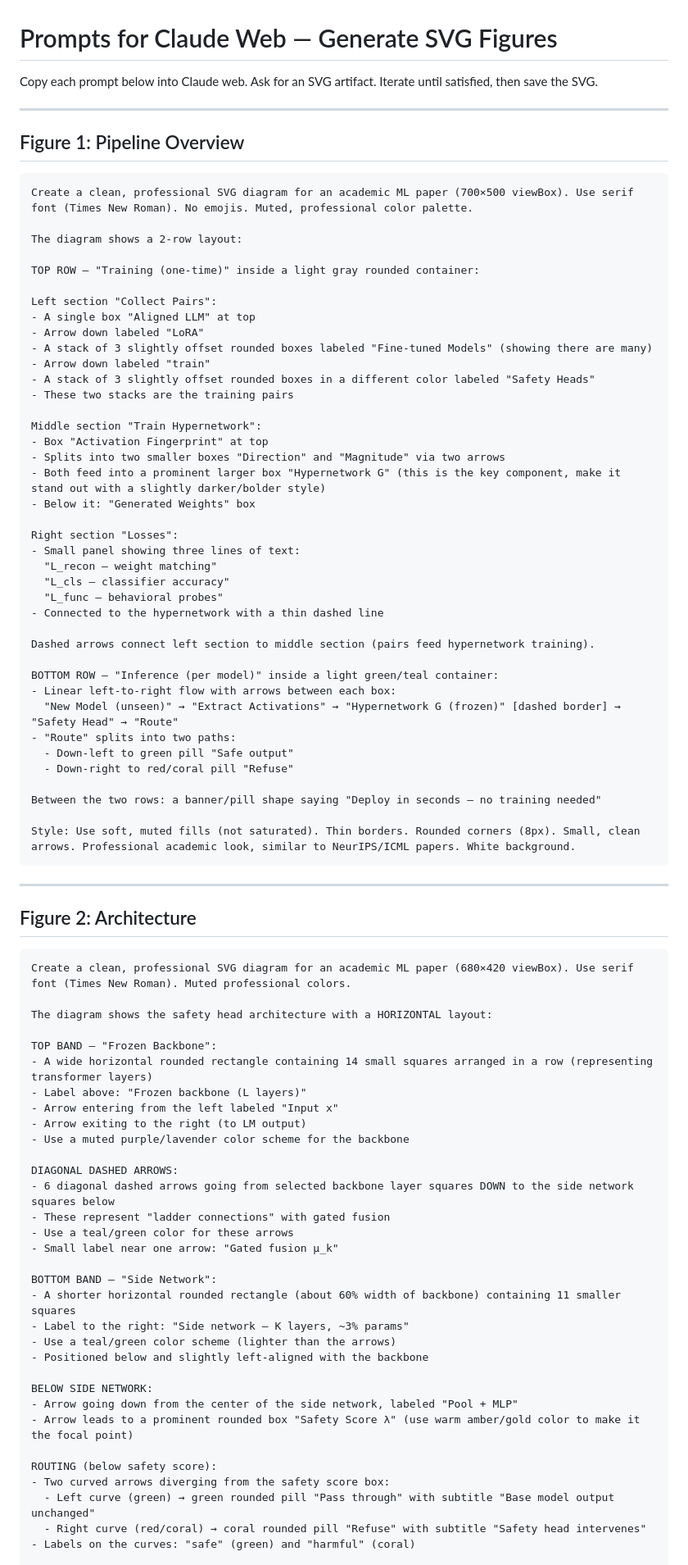
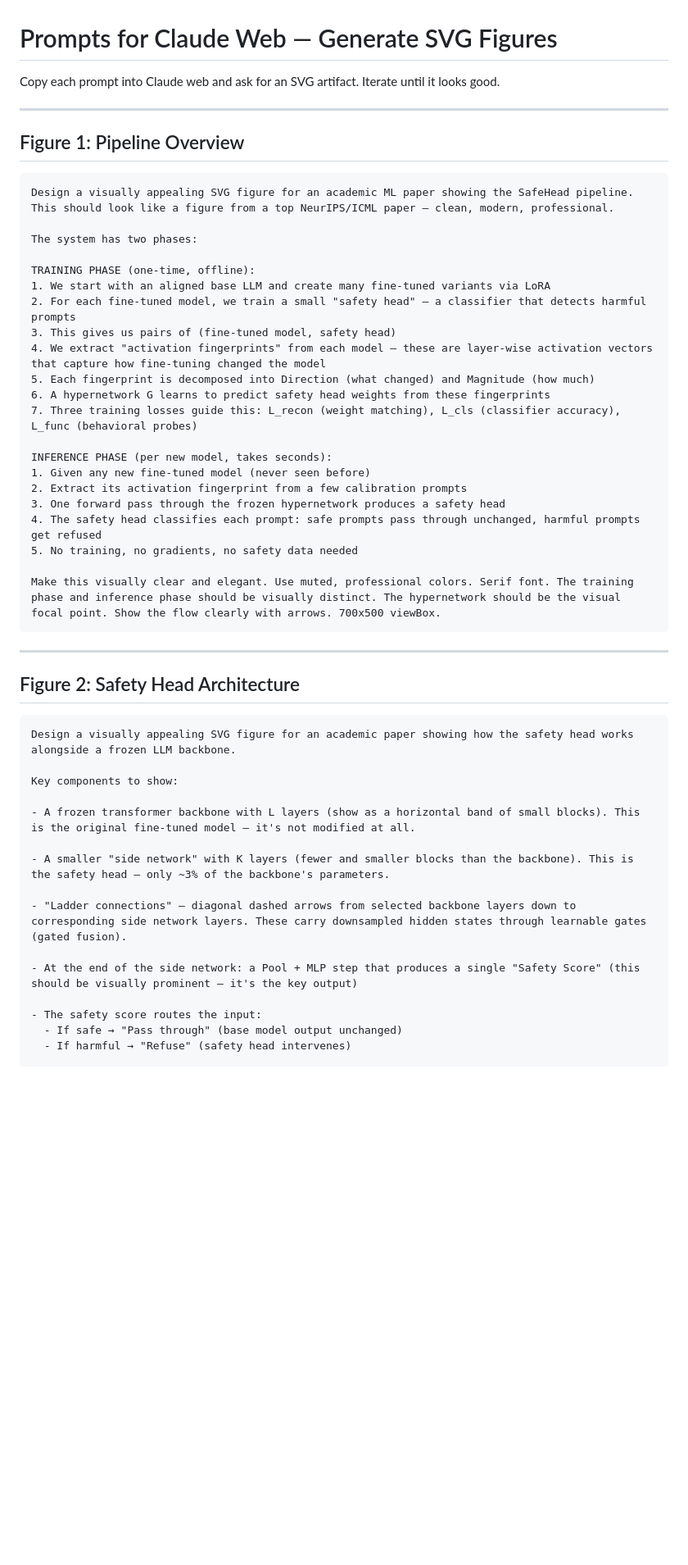
Before and after one commit to nokronim/Remedy-your-damaged-safety-alignment-at-only-inference-cost, a Markdown page: figures/FIGURE_PROMPT.md, the part around one of its changes. Shown at 82% size. Drawn GitHub-style; blank space fills up the shorter version.

````diff
--- a/figures/FIGURE_PROMPT.md
+++ b/figures/FIGURE_PROMPT.md
@@ -1,88 +1,53 @@
 # Prompts for Claude Web — Generate SVG Figures
 
-Copy each prompt below into Claude web. Ask for an SVG artifact. Iterate until satisfied, then save the SVG.
+Copy each prompt into Claude web and ask for an SVG artifact. Iterate until it looks good.
 
 ---
 
 ## Figure 1: Pipeline Overview
 
 ```
-Create a clean, professional SVG diagram for an academic ML paper (700×500 viewBox). Use serif font (Times New Roman). No emojis. Muted, professional color palette.
+Design a visually appealing SVG figure for an academic ML paper showing the SafeHead pipeline. This should look like a figure from a top NeurIPS/ICML paper — clean, modern, professional.
 
-The diagram shows a 2-row layout:
+The system has two phases:
 
-TOP ROW — "Training (one-time)" inside a light gray rounded container:
+TRAINING PHASE (one-time, offline):
+1. We start with an aligned base LLM and create many fine-tuned variants via LoRA
+2. For each fine-tuned model, we train a small "safety head" — a classifier that detects harmful prompts
+3. This gives us pairs of (fine-tuned model, safety head)
+4. We extract "activation fingerprints" from each model — these are layer-wise activation vectors that capture how fine-tuning changed the model
+5. Each fingerprint is decomposed into Direction (what changed) and Magnitude (how much)
+6. A hypernetwork G learns to predict safety head weights from these fingerprints
+7. Three training losses guide this: L_recon (weight matching), L_cls (classifier accuracy), L_func (behavioral probes)
 
-Left section "Collect Pairs":
-- A single box "Aligned LLM" at top
-- Arrow down labeled "LoRA"
-- A stack of 3 slightly offset rounded boxes labeled "Fine-tuned Models" (showing there are many)
-- Arrow down labeled "train"
-- A stack of 3 slightly offset rounded boxes in a different color labeled "Safety Heads"
-- These two stacks are the training pairs
+INFERENCE PHASE (per new model, takes seconds):
+1. Given any new fine-tuned model (never seen before)
+2. Extract its activation fingerprint from a few calibration prompts
+3. One forward pass through the frozen hypernetwork produces a safety head
+4. The safety head classifies each prompt: safe prompts pass through unchanged, harmful prompts get refused
+5. No training, no gradients, no safety data needed
 
-Middle section "Train Hypernetwork":
-- Box "Activation Fingerprint" at top
-- Splits into two smaller boxes "Direction" and "Magnitude" via two arrows
-- Both feed into a prominent larger box "Hypernetwork G" (this is the key component, make it stand out with a slightly darker/bolder style)
-- Below it: "Generated Weights" box
-
-Right section "Losses":
-- Small panel showing three lines of text:
-  "L_recon — weight matching"
-  "L_cls — classifier accuracy"
-  "L_func — behavioral probes"
-- Connected to the hypernetwork with a thin dashed line
-
-Dashed arrows connect left section to middle section (pairs feed hypernetwork training).
-
-BOTTOM ROW — "Inference (per model)" inside a light green/teal container:
-- Linear left-to-right flow with arrows between each box:
-  "New Model (unseen)" → "Extract Activations" → "Hypernetwork G (frozen)" [dashed border] → "Safety Head" → "Route"
-- "Route" splits into two paths:
-  - Down-left to green pill "Safe output"
-  - Down-right to red/coral pill "Refuse"
-
-Between the two rows: a banner/pill shape saying "Deploy in seconds — no training needed"
-
-Style: Use soft, muted fills (not saturated). Thin borders. Rounded corners (8px). Small, clean arrows. Professional academic look, similar to NeurIPS/ICML papers. White background.
+Make this visually clear and elegant. Use muted, professional colors. Serif font. The training phase and inference phase should be visually distinct. The hypernetwork should be the visual focal point. Show the flow clearly with arrows. 700x500 viewBox.
 ```
 
 ---
 
-## Figure 2: Architecture
+## Figure 2: Safety Head Architecture
 
 ```
-Create a clean, professional SVG diagram for an academic ML paper (680×420 viewBox). Use serif font (Times New Roman). Muted professional colors.
+Design a visually appealing SVG figure for an academic paper showing how the safety head works alongside a frozen LLM backbone.
 
-The diagram shows the safety head architecture with a HORIZONTAL layout:
+Key components to show:
 
-TOP BAND — "Frozen Backbone":
-- A wide horizontal rounded rectangle containing 14 small squares arranged in a row (representing transformer layers)
-- Label above: "Frozen backbone (L layers)"
-- Arrow entering from the left labeled "Input x"
-- Arrow exiting to the right (to LM output)
-- Use a muted purple/lavender color scheme for the backbone
+- A frozen transformer backbone with L layers (show as a horizontal band of small blocks). This is the original fine-tuned model — it's not modified at all.
 
-DIAGONAL DASHED ARROWS:
-- 6 diagonal dashed arrows going from selected backbone layer squares DOWN to the side network squares below
-- These represent "ladder connections" with gated fusion
-- Use a teal/green color for these arrows
-- Small label near one arrow: "Gated fusion μ_k"
+- A smaller "side network" with K layers (fewer and smaller blocks than the backbone). This is the safety head — only ~3% of the backbone's parameters.
 
-BOTTOM BAND — "Side Network":
-- A shorter horizontal rounded rectangle (about 60% width of backbone) containing 11 smaller squares
-- Label to the right: "Side network — K layers, ~3% params"
-- Use a teal/green color scheme (lighter than the arrows)
-- Positioned below and slightly left-aligned with the backbone
+- "Ladder connections" — diagonal dashed arrows from selected backbone layers down to corresponding side network layers. These carry downsampled hidden states through learnable gates (gated fusion).
 
-BELOW SIDE NETWORK:
-- Arrow going down from the center of the side network, labeled "Pool + MLP"
-- Arrow leads to a prominent rounded box "Safety Score λ" (use warm amber/gold color to make it the focal point)
+- At the end of the side network: a Pool + MLP step that produces a single "Safety Score" (this should be visually prominent — it's the key output)
 
-ROUTING (below safety score):
-- Two curved arrows diverging from the safety score box:
-  - Left curve (green) → green rounded pill "Pass through" with subtitle "Base model output unchanged"
-  - Right curve (red/coral) → coral rounded pill "Refuse" with subtitle "Safety head intervenes"
-- Labels on the curves: "safe" (green) and "harmful" (coral)
+- The safety score routes the input:
+  - If safe → "Pass through" (base model output unchanged)
+  - If harmful → "Refuse" (safety head intervenes)
 
````
Also changed, not shown: other parts of figures/FIGURE_PROMPT.md (+38 -44 lines).
